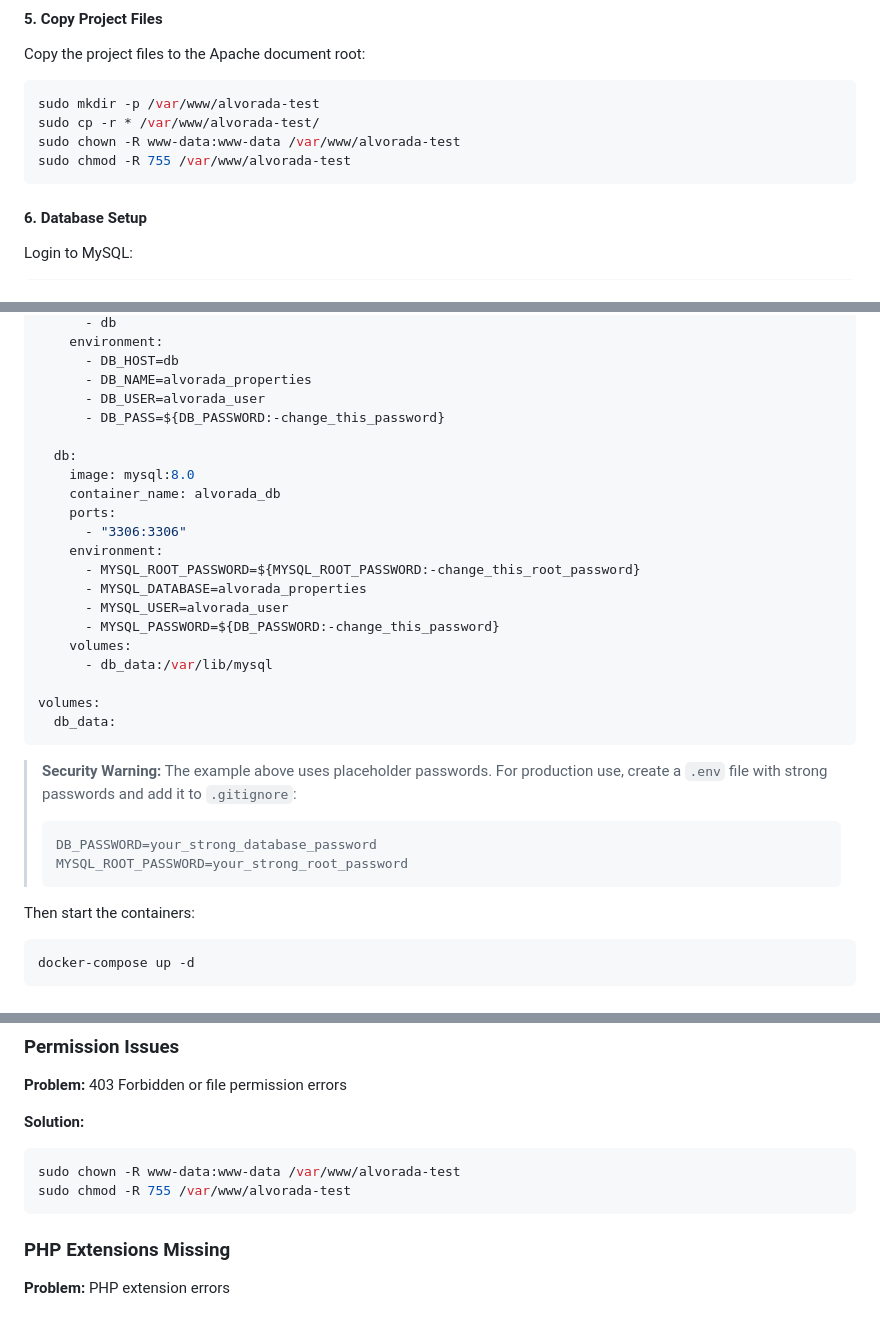
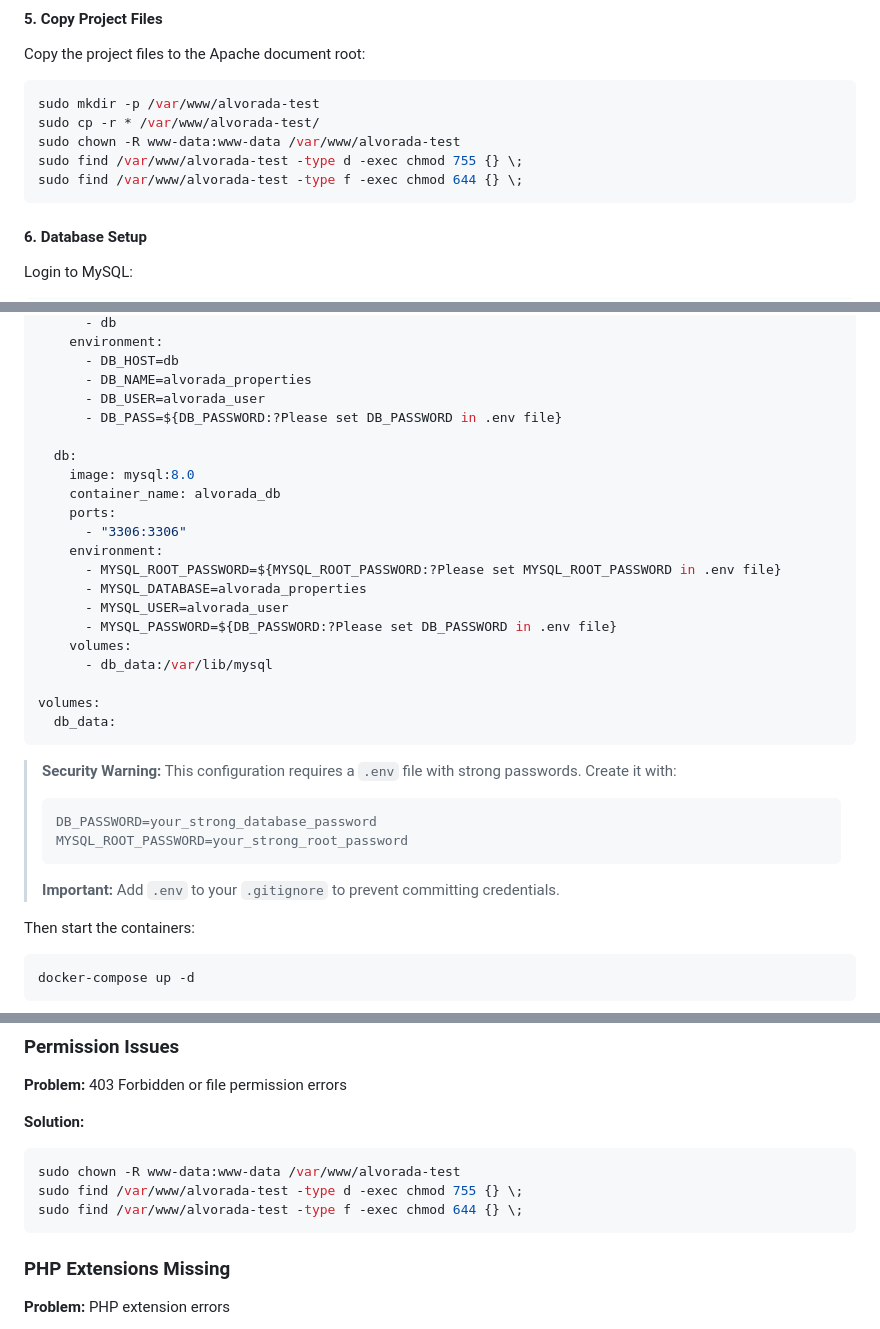
Before and after one commit to Pedroasilva/alvorada-dev-lamp-test, a Markdown page: README.md, 3 parts joined by grey strips. Drawn GitHub-style.

Commit message:
Enhance security: require .env file for Docker and improve file permissions
Co-authored-by: Pedroasilva <22475827+Pedroasilva@users.noreply.github.com>

````diff
--- a/README.md
+++ b/README.md
@@ -112,7 +112,8 @@ Copy the project files to the Apache document root:
 sudo mkdir -p /var/www/alvorada-test
 sudo cp -r * /var/www/alvorada-test/
 sudo chown -R www-data:www-data /var/www/alvorada-test
-sudo chmod -R 755 /var/www/alvorada-test
+sudo find /var/www/alvorada-test -type d -exec chmod 755 {} \;
+sudo find /var/www/alvorada-test -type f -exec chmod 644 {} \;
 ```
 
 #### 6. Database Setup
@@ -194,7 +195,7 @@ services:
       - DB_HOST=db
       - DB_NAME=alvorada_properties
       - DB_USER=alvorada_user
-      - DB_PASS=${DB_PASSWORD:-change_this_password}
+      - DB_PASS=${DB_PASSWORD:?Please set DB_PASSWORD in .env file}
 
   db:
     image: mysql:8.0
@@ -202,10 +203,10 @@ services:
     ports:
       - "3306:3306"
     environment:
-      - MYSQL_ROOT_PASSWORD=${MYSQL_ROOT_PASSWORD:-change_this_root_password}
+      - MYSQL_ROOT_PASSWORD=${MYSQL_ROOT_PASSWORD:?Please set MYSQL_ROOT_PASSWORD in .env file}
       - MYSQL_DATABASE=alvorada_properties
       - MYSQL_USER=alvorada_user
-      - MYSQL_PASSWORD=${DB_PASSWORD:-change_this_password}
+      - MYSQL_PASSWORD=${DB_PASSWORD:?Please set DB_PASSWORD in .env file}
     volumes:
       - db_data:/var/lib/mysql
 
@@ -213,11 +214,12 @@ volumes:
   db_data:
 ```
 
-> **Security Warning:** The example above uses placeholder passwords. For production use, create a `.env` file with strong passwords and add it to `.gitignore`:
+> **Security Warning:** This configuration requires a `.env` file with strong passwords. Create it with:
 > ```
 > DB_PASSWORD=your_strong_database_password
 > MYSQL_ROOT_PASSWORD=your_strong_root_password
 > ```
+> **Important:** Add `.env` to your `.gitignore` to prevent committing credentials.
 
 Then start the containers:
 
@@ -395,7 +397,8 @@ JavaScript is used for:
 **Solution:**
 ```bash
 sudo chown -R www-data:www-data /var/www/alvorada-test
-sudo chmod -R 755 /var/www/alvorada-test
+sudo find /var/www/alvorada-test -type d -exec chmod 755 {} \;
+sudo find /var/www/alvorada-test -type f -exec chmod 644 {} \;
 ```
 
 ### PHP Extensions Missing
````
